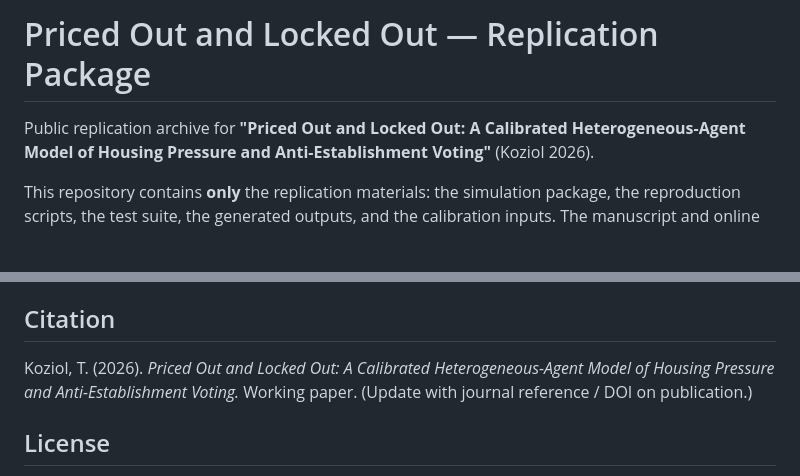
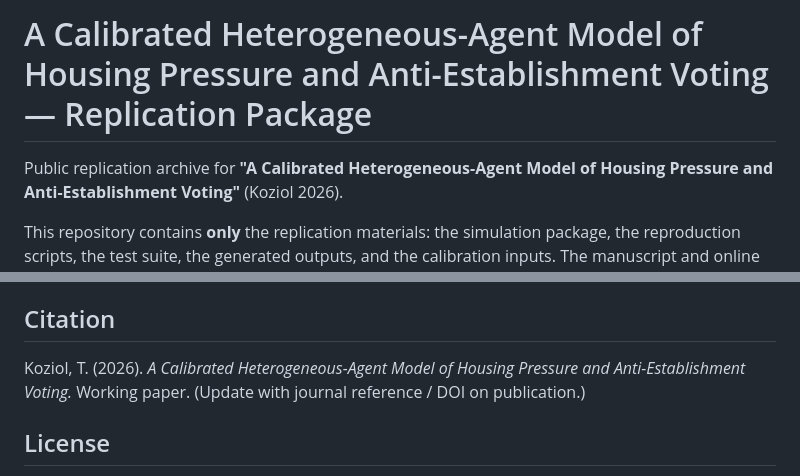
Before and after one commit to t1nak/abm-housing-bundle, a Markdown page: README.md, 2 parts joined by grey strips. GitHub-like rendering; blank space fills up the shorter version.

Commit message:
Retitle: drop the 'Priced Out and Locked Out' prefix
Title is now 'A Calibrated Heterogeneous-Agent Model of Housing Pressure
and Anti-Establishment Voting' (README header and citation updated).

Co-Authored-By: Claude Opus 4.8 <noreply@anthropic.com>
Claude-Session: https://claude.ai/code/session_01R8xinrKw7Gsa4mmdazPwVn

```diff
--- a/README.md
+++ b/README.md
@@ -1,6 +1,6 @@
-# Priced Out and Locked Out — Replication Package
+# A Calibrated Heterogeneous-Agent Model of Housing Pressure and Anti-Establishment Voting — Replication Package
 
-Public replication archive for **"Priced Out and Locked Out: A Calibrated
+Public replication archive for **"A Calibrated
 Heterogeneous-Agent Model of Housing Pressure and Anti-Establishment
 Voting"** (Koziol 2026).
 
@@ -81,7 +81,7 @@ uv run python scripts/soep_anchor_pipeline.py --selftest
 
 ## Citation
 
-Koziol, T. (2026). *Priced Out and Locked Out: A Calibrated
+Koziol, T. (2026). *A Calibrated
 Heterogeneous-Agent Model of Housing Pressure and Anti-Establishment Voting.*
 Working paper. (Update with journal reference / DOI on publication.)
 
```
